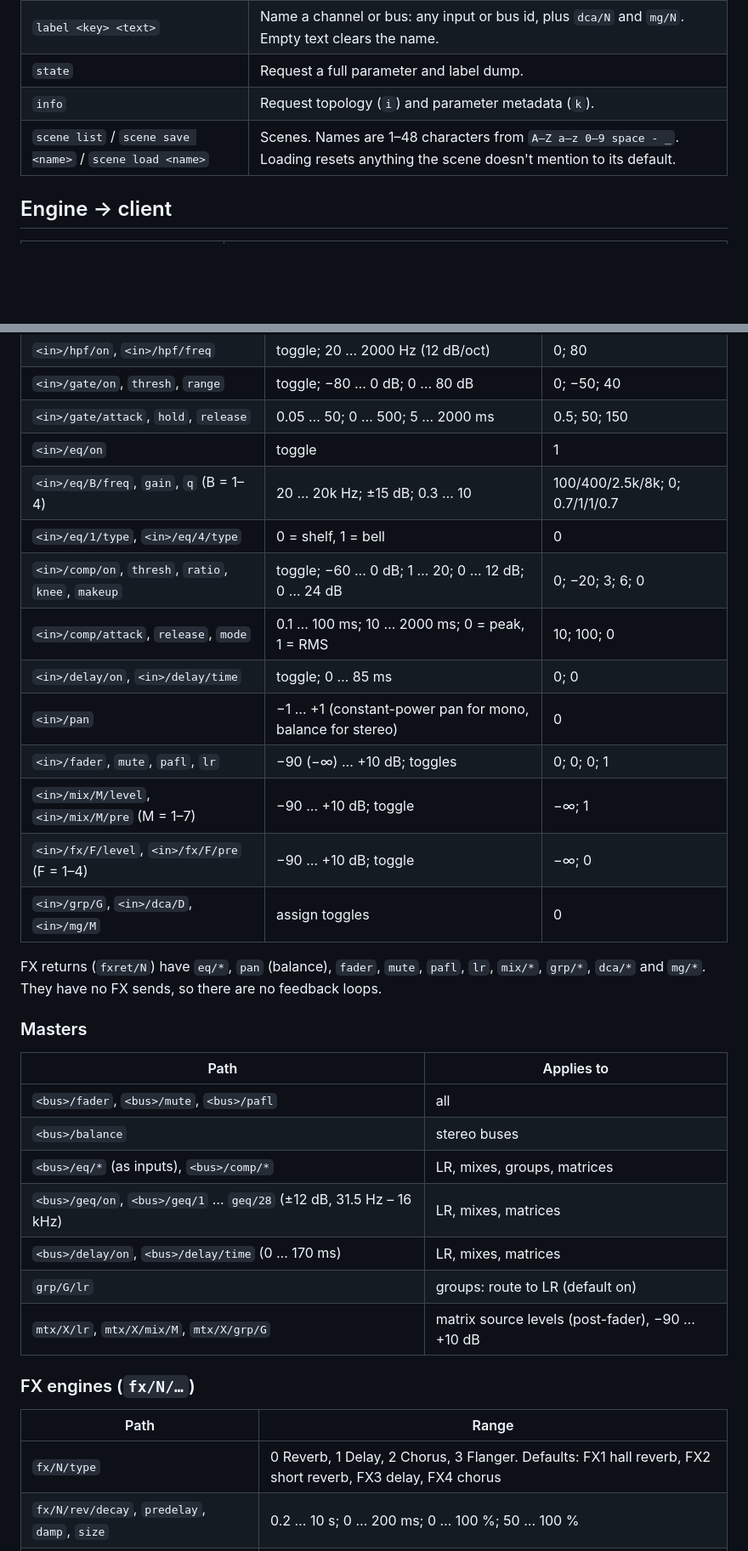
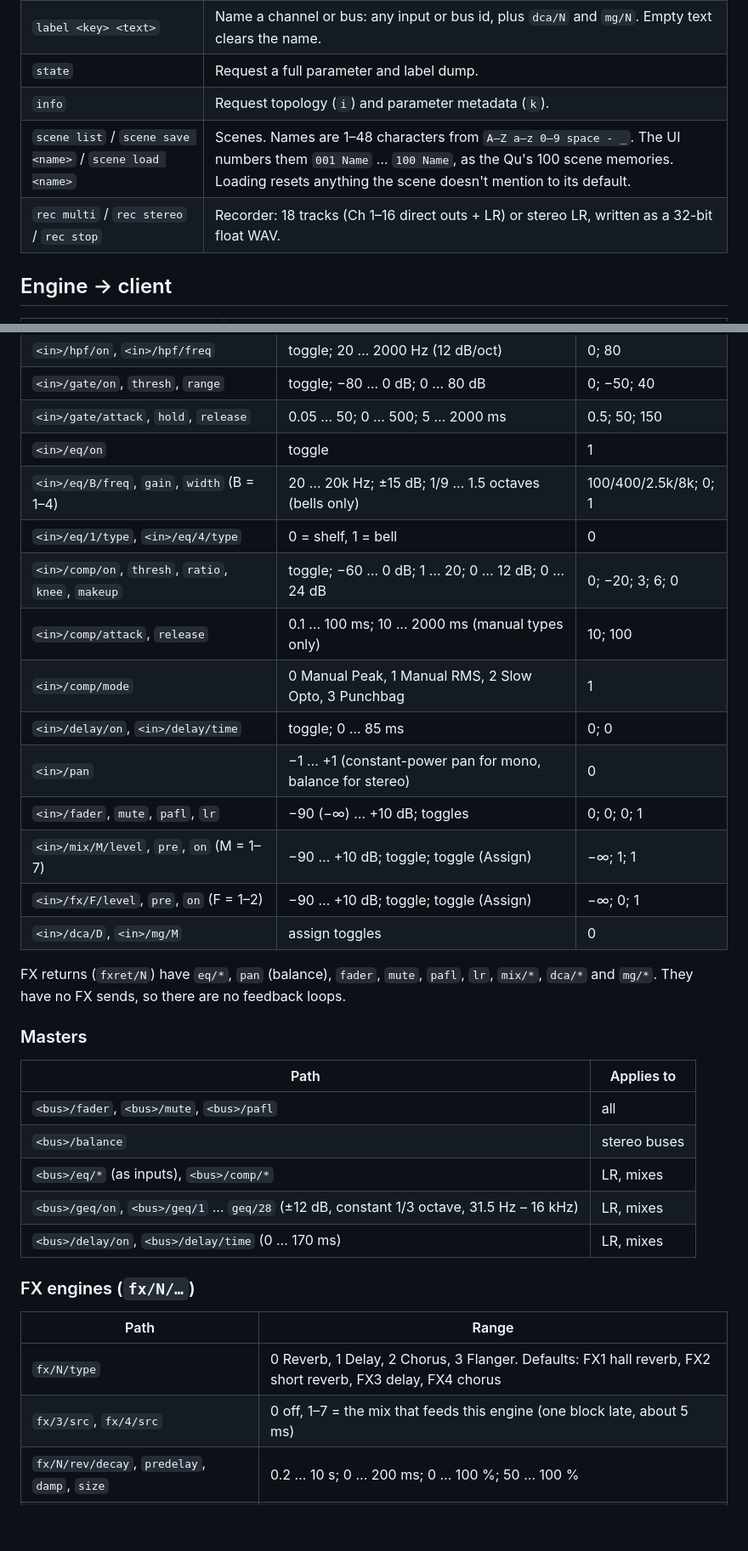
Before and after one commit to viatekh/QNU16, a Markdown page: docs/protocol.md, 2 parts joined by grey strips. Shown at 85% size. Drawn GitHub-style; blank space fills up the shorter version.

```diff
--- a/docs/protocol.md
+++ b/docs/protocol.md
@@ -12,7 +12,8 @@ bundled web UI, scripts, a MIDI bridge or show-control software.
 | `label <key> <text>` | Name a channel or bus: any input or bus id, plus `dca/N` and `mg/N`. Empty text clears the name. |
 | `state` | Request a full parameter and label dump. |
 | `info` | Request topology (`i`) and parameter metadata (`k`). |
-| `scene list` / `scene save <name>` / `scene load <name>` | Scenes. Names are 1–48 characters from `A–Z a–z 0–9 space - _`. Loading resets anything the scene doesn't mention to its default. |
+| `scene list` / `scene save <name>` / `scene load <name>` | Scenes. Names are 1–48 characters from `A–Z a–z 0–9 space - _`. The UI numbers them `001 Name` … `100 Name`, as the Qu's 100 scene memories. Loading resets anything the scene doesn't mention to its default. |
+| `rec multi` / `rec stereo` / `rec stop` | Recorder: 18 tracks (Ch 1–16 direct outs + LR) or stereo LR, written as a 32-bit float WAV. |
 
 ## Engine → client
 
@@ -57,19 +62,20 @@ On connect, the engine sends `i`, `k`, a full `p`/`l` dump, then `s`.
 | `<in>/gate/on`, `thresh`, `range` | toggle; −80 … 0 dB; 0 … 80 dB | 0; −50; 40 |
 | `<in>/gate/attack`, `hold`, `release` | 0.05 … 50; 0 … 500; 5 … 2000 ms | 0.5; 50; 150 |
 | `<in>/eq/on` | toggle | 1 |
-| `<in>/eq/B/freq`, `gain`, `q` (B = 1–4) | 20 … 20k Hz; ±15 dB; 0.3 … 10 | 100/400/2.5k/8k; 0; 0.7/1/1/0.7 |
+| `<in>/eq/B/freq`, `gain`, `width` (B = 1–4) | 20 … 20k Hz; ±15 dB; 1/9 … 1.5 octaves (bells only) | 100/400/2.5k/8k; 0; 1 |
 | `<in>/eq/1/type`, `<in>/eq/4/type` | 0 = shelf, 1 = bell | 0 |
 | `<in>/comp/on`, `thresh`, `ratio`, `knee`, `makeup` | toggle; −60 … 0 dB; 1 … 20; 0 … 12 dB; 0 … 24 dB | 0; −20; 3; 6; 0 |
-| `<in>/comp/attack`, `release`, `mode` | 0.1 … 100 ms; 10 … 2000 ms; 0 = peak, 1 = RMS | 10; 100; 0 |
+| `<in>/comp/attack`, `release` | 0.1 … 100 ms; 10 … 2000 ms (manual types only) | 10; 100 |
+| `<in>/comp/mode` | 0 Manual Peak, 1 Manual RMS, 2 Slow Opto, 3 Punchbag | 1 |
 | `<in>/delay/on`, `<in>/delay/time` | toggle; 0 … 85 ms | 0; 0 |
 | `<in>/pan` | −1 … +1 (constant-power pan for mono, balance for stereo) | 0 |
 | `<in>/fader`, `mute`, `pafl`, `lr` | −90 (−∞) … +10 dB; toggles | 0; 0; 0; 1 |
-| `<in>/mix/M/level`, `<in>/mix/M/pre` (M = 1–7) | −90 … +10 dB; toggle | −∞; 1 |
-| `<in>/fx/F/level`, `<in>/fx/F/pre` (F = 1–4) | −90 … +10 dB; toggle | −∞; 0 |
-| `<in>/grp/G`, `<in>/dca/D`, `<in>/mg/M` | assign toggles | 0 |
+| `<in>/mix/M/level`, `pre`, `on` (M = 1–7) | −90 … +10 dB; toggle; toggle (Assign) | −∞; 1; 1 |
+| `<in>/fx/F/level`, `pre`, `on` (F = 1–2) | −90 … +10 dB; toggle; toggle (Assign) | −∞; 0; 1 |
+| `<in>/dca/D`, `<in>/mg/M` | assign toggles | 0 |
 
-FX returns (`fxret/N`) have `eq/*`, `pan` (balance), `fader`, `mute`, `pafl`, `lr`, `mix/*`, `grp/*`,
-`dca/*` and `mg/*`. They have no FX sends, so there are no feedback loops.
+FX returns (`fxret/N`) have `eq/*`, `pan` (balance), `fader`, `mute`, `pafl`, `lr`, `mix/*`, `dca/*`
+and `mg/*`. They have no FX sends, so there are no feedback loops.
 
 ### Masters
 
@@ -77,17 +83,16 @@ FX returns (`fxret/N`) have `eq/*`, `pan` (balance), `fader`, `mute`, `pafl`, `l
 |---|---|
 | `<bus>/fader`, `<bus>/mute`, `<bus>/pafl` | all |
 | `<bus>/balance` | stereo buses |
-| `<bus>/eq/*` (as inputs), `<bus>/comp/*` | LR, mixes, groups, matrices |
-| `<bus>/geq/on`, `<bus>/geq/1` … `geq/28` (±12 dB, 31.5 Hz – 16 kHz) | LR, mixes, matrices |
-| `<bus>/delay/on`, `<bus>/delay/time` (0 … 170 ms) | LR, mixes, matrices |
-| `grp/G/lr` | groups: route to LR (default on) |
-| `mtx/X/lr`, `mtx/X/mix/M`, `mtx/X/grp/G` | matrix source levels (post-fader), −90 … +10 dB |
+| `<bus>/eq/*` (as inputs), `<bus>/comp/*` | LR, mixes |
+| `<bus>/geq/on`, `<bus>/geq/1` … `geq/28` (±12 dB, constant 1/3 octave, 31.5 Hz – 16 kHz) | LR, mixes |
+| `<bus>/delay/on`, `<bus>/delay/time` (0 … 170 ms) | LR, mixes |
 
 ### FX engines (`fx/N/…`)
 
 | Path | Range |
 |---|---|
 | `fx/N/type` | 0 Reverb, 1 Delay, 2 Chorus, 3 Flanger. Defaults: FX1 hall reverb, FX2 short reverb, FX3 delay, FX4 chorus |
+| `fx/3/src`, `fx/4/src` | 0 off, 1–7 = the mix that feeds this engine (one block late, about 5 ms) |
 | `fx/N/rev/decay`, `predelay`, `damp`, `size` | 0.2 … 10 s; 0 … 200 ms; 0 … 100 %; 50 … 100 % |
 | `fx/N/dly/time`, `feedback`, `hicut`, `pingpong` | 1 … 2000 ms; 0 … 95 %; 1k … 20k Hz; toggle |
 | `fx/N/cho/rate`, `depth`, `delay` | 0.05 … 5 Hz; 0 … 10 ms; 5 … 30 ms |
```
Also changed, not shown: other parts of docs/protocol.md (+20 -9 lines), README.md (+33 -25 lines), docs/hardware.md (+2 -2 lines), docs/img/surface.png, 4 other files.
